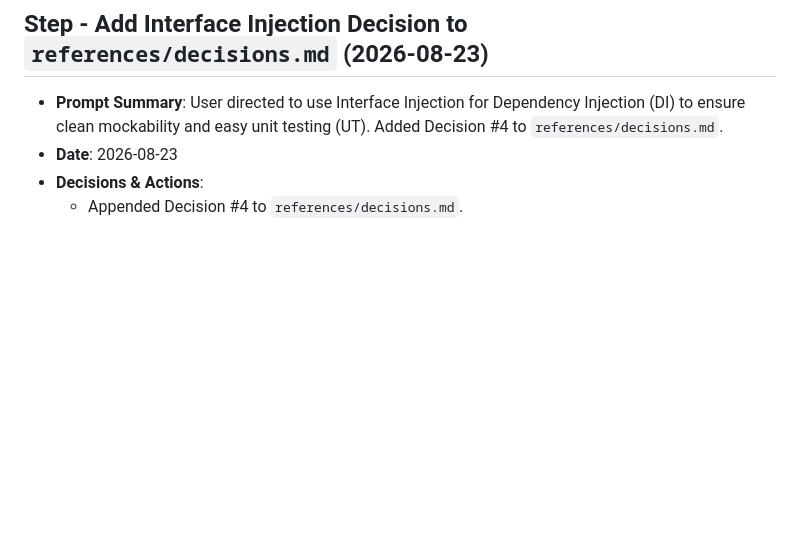
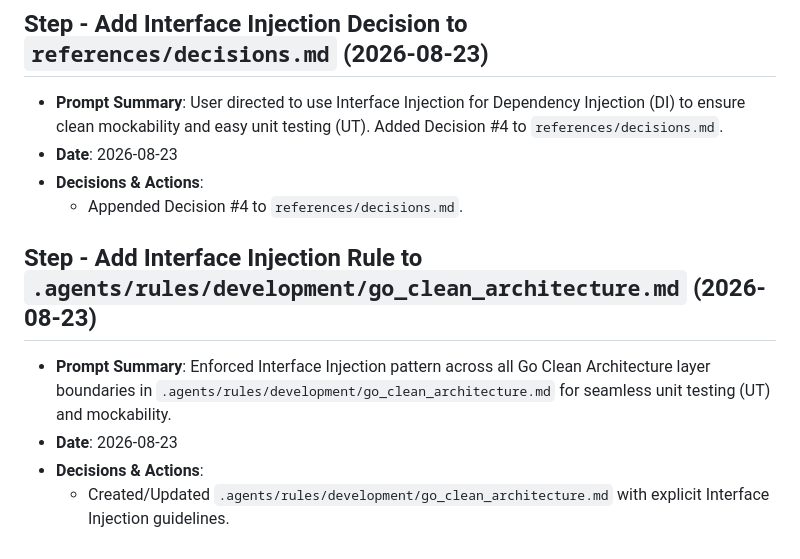
Before and after one commit to btomoaki/loop-ai-lab, a Markdown page: prompt_history.md, the part around the change. Rendered like a GitHub page; blank space fills up the shorter version.

Commit message:
feat: add Go Clean Architecture Interface Injection rule for UT mockability

```diff
--- a/prompt_history.md
+++ b/prompt_history.md
@@ -411,3 +411,9 @@
 - **Date**: 2026-08-23
 - **Decisions & Actions**:
   - Appended Decision #4 to `references/decisions.md`.
+
+## Step - Add Interface Injection Rule to `.agents/rules/development/go_clean_architecture.md` (2026-08-23)
+- **Prompt Summary**: Enforced Interface Injection pattern across all Go Clean Architecture layer boundaries in `.agents/rules/development/go_clean_architecture.md` for seamless unit testing (UT) and mockability.
+- **Date**: 2026-08-23
+- **Decisions & Actions**:
+  - Created/Updated `.agents/rules/development/go_clean_architecture.md` with explicit Interface Injection guidelines.
```
Also changed, not shown: 1 other file.
